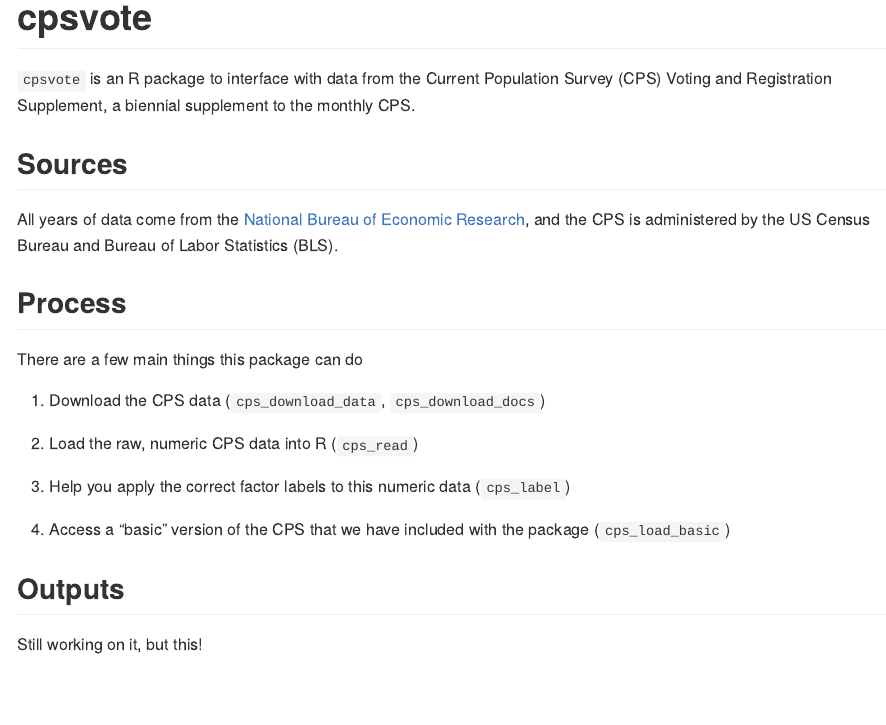
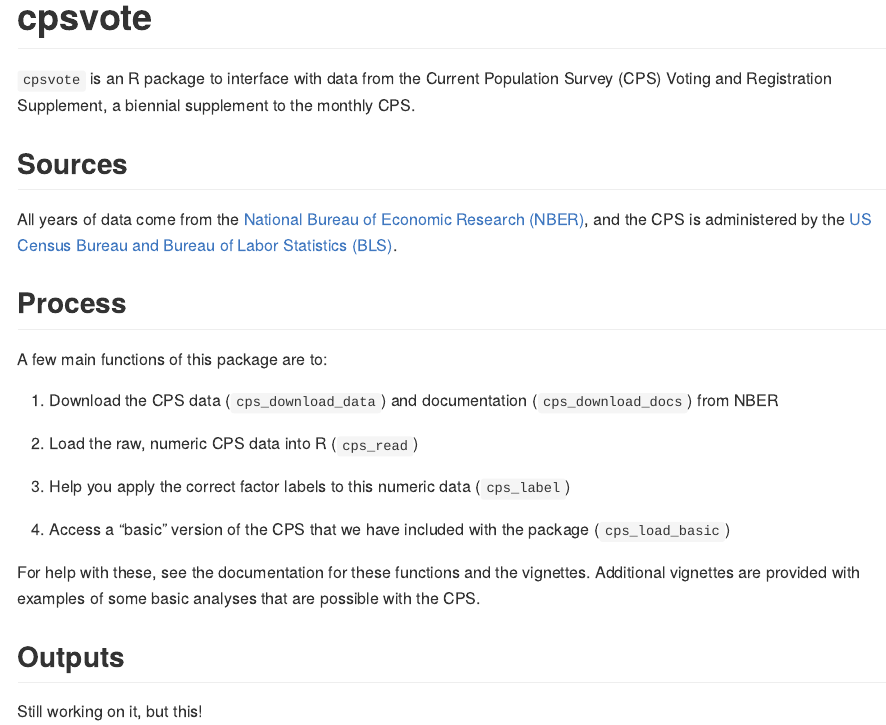
Before and after one commit to Reed-EVIC/cpsvote, an R Markdown document (README.Rmd): the page in a window 1100 px wide, from its top. Rendered offline with R 4.5, knitr and Pandoc, with nearby package versions; badge pictures from the web are left out.

Commit message:
Forgot 2 save

```diff
--- a/README.Rmd
+++ b/README.Rmd
@@ -23,13 +23,13 @@
 
 ## Sources
 
-All years of data come from the [National Bureau of Economic Research](https://data.nber.org/cps/), and the CPS is administered by the US Census Bureau and Bureau of Labor Statistics (BLS).
+All years of data come from the [National Bureau of Economic Research (NBER)](https://data.nber.org/cps/), and the CPS is administered by the [US Census Bureau and Bureau of Labor Statistics (BLS)](https://www.census.gov/programs-surveys/cps.html).
 
 ## Process
 
-There are a few main things this package can do
+A few main functions of this package are to:
 
-1. Download the CPS data (`cps_download_data`, `cps_download_docs`)
+1. Download the CPS data (`cps_download_data`) and documentation (`cps_download_docs`) from NBER
 
 2. Load the raw, numeric CPS data into R (`cps_read`)
 
@@ -37,6 +37,8 @@
 
 4. Access a "basic" version of the CPS that we have included with the package (`cps_load_basic`)
 
+For help with these, see the documentation for these functions and the vignettes. Additional vignettes are provided with examples of some basic analyses that are possible with the CPS.
+
 ## Outputs
 
 Still working on it, but this!
```
